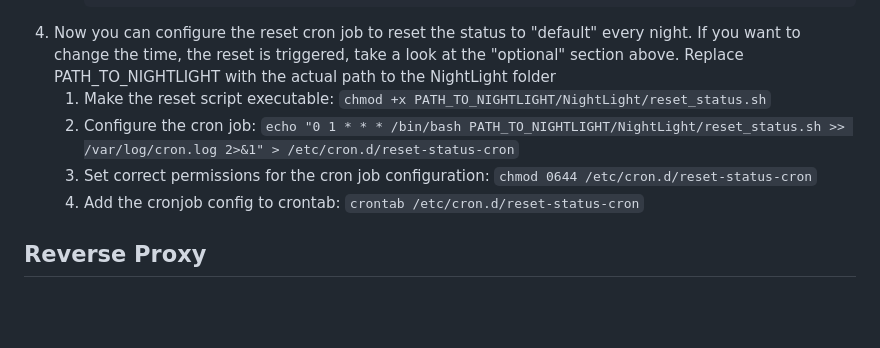
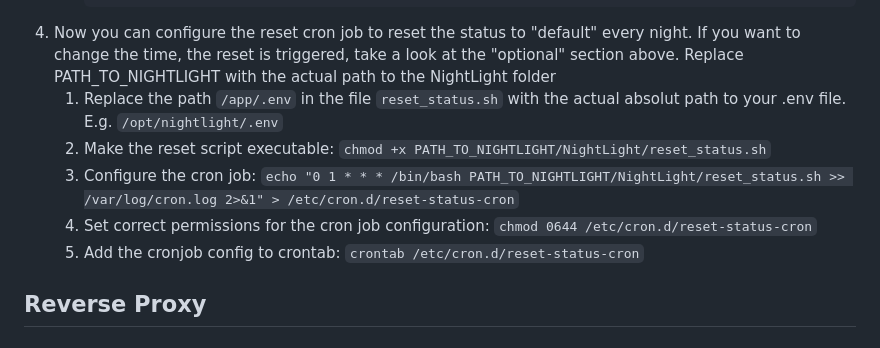
Before and after one commit to inflac/NightLight, a Markdown page: README.md, the part around the change. GitHub-like rendering; blank space fills up the shorter version.

Commit message:
update instructions for the reset cronjob

````diff
--- a/README.md
+++ b/README.md
@@ -98,10 +98,11 @@ Make sure to insert the host you also entered in your .env   file.
         nohup gunicorn --workers 3 --bind THE_HOST_YOU_ENTERED_IN_DOT_ENV:8000 server:app > gunicorn.log 2>&1 &
         ```
 4. Now you can configure the reset cron job to reset the status to "default" every night. If you want to change the time, the reset is triggered, take a look at the "optional" section above. Replace PATH_TO_NIGHTLIGHT with the actual path to the NightLight folder
-    1. Make the reset script executable: `chmod +x PATH_TO_NIGHTLIGHT/NightLight/reset_status.sh`
-    2. Configure the cron job: `echo "0 1 * * * /bin/bash PATH_TO_NIGHTLIGHT/NightLight/reset_status.sh >> /var/log/cron.log 2>&1" > /etc/cron.d/reset-status-cron`
-    3. Set correct permissions for the cron job configuration: `chmod 0644 /etc/cron.d/reset-status-cron`
-    4. Add the cronjob config to crontab: `crontab /etc/cron.d/reset-status-cron`
+    1. Replace the path `/app/.env` in the file `reset_status.sh` with the actual absolut path to your .env file. E.g. `/opt/nightlight/.env`
+    2. Make the reset script executable: `chmod +x PATH_TO_NIGHTLIGHT/NightLight/reset_status.sh`
+    3. Configure the cron job: `echo "0 1 * * * /bin/bash PATH_TO_NIGHTLIGHT/NightLight/reset_status.sh >> /var/log/cron.log 2>&1" > /etc/cron.d/reset-status-cron`
+    4. Set correct permissions for the cron job configuration: `chmod 0644 /etc/cron.d/reset-status-cron`
+    5. Add the cronjob config to crontab: `crontab /etc/cron.d/reset-status-cron`
 
 
 ## Reverse Proxy
````
